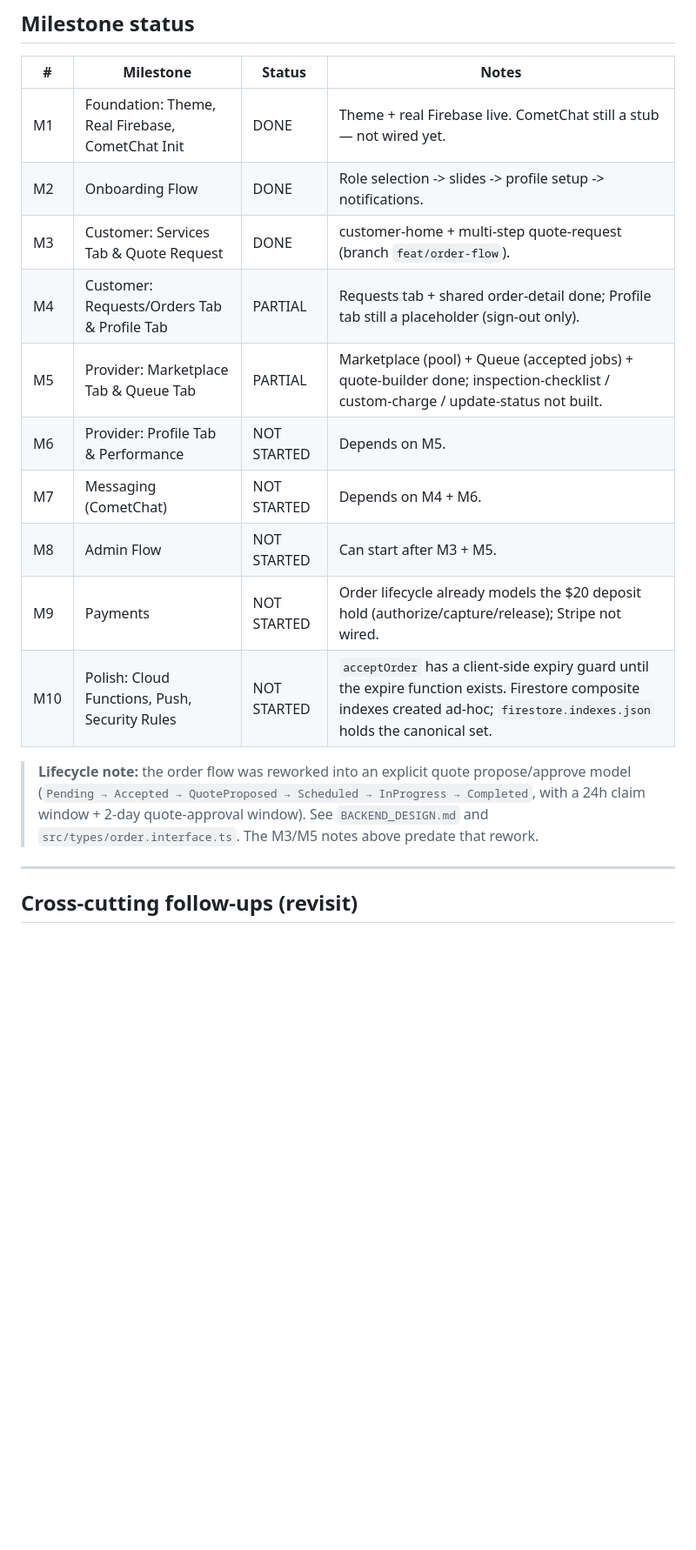
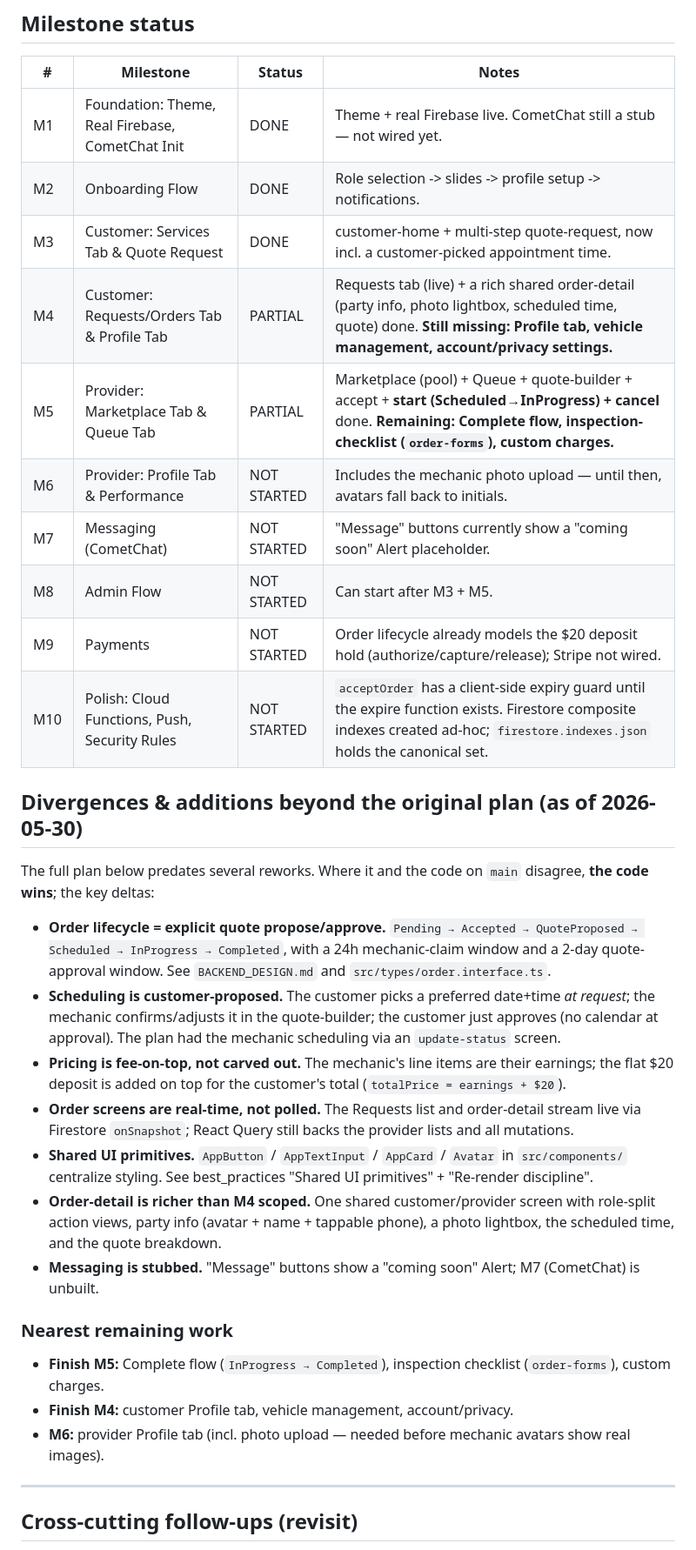
Before and after one commit to JAV0818/FixdRefractored, a Markdown page: ROADMAP.md, the part around one of its changes. Shown at 87% size. Drawn GitHub-style; blank space fills up the shorter version.

Commit message:
docs(roadmap): sync status + divergences with what shipped
Update the milestone table (M4 order-detail done bar Profile tab; M5 gained
start + cancel), replace the lifecycle note with a Divergences & additions
section (customer-proposed scheduling, fee-on-top pricing, real-time onSnapshot,
shared UI primitives, richer order-detail, stubbed messaging), and add a
"Built as (current)" callout to the M3/M4/M5 bodies correcting stale specifics.

```diff
--- a/ROADMAP.md
+++ b/ROADMAP.md
@@ -10,20 +10,49 @@
 |---|-----------|--------|-------|
 | M1 | Foundation: Theme, Real Firebase, CometChat Init | DONE | Theme + real Firebase live. CometChat still a stub — not wired yet. |
 | M2 | Onboarding Flow | DONE | Role selection -> slides -> profile setup -> notifications. |
-| M3 | Customer: Services Tab & Quote Request | DONE | customer-home + multi-step quote-request (branch `feat/order-flow`). |
-| M4 | Customer: Requests/Orders Tab & Profile Tab | PARTIAL | Requests tab + shared order-detail done; Profile tab still a placeholder (sign-out only). |
-| M5 | Provider: Marketplace Tab & Queue Tab | PARTIAL | Marketplace (pool) + Queue (accepted jobs) + quote-builder done; inspection-checklist / custom-charge / update-status not built. |
-| M6 | Provider: Profile Tab & Performance | NOT STARTED | Depends on M5. |
-| M7 | Messaging (CometChat) | NOT STARTED | Depends on M4 + M6. |
+| M3 | Customer: Services Tab & Quote Request | DONE | customer-home + multi-step quote-request, now incl. a customer-picked appointment time. |
+| M4 | Customer: Requests/Orders Tab & Profile Tab | PARTIAL | Requests tab (live) + a rich shared order-detail (party info, photo lightbox, scheduled time, quote) done. **Still missing: Profile tab, vehicle management, account/privacy settings.** |
+| M5 | Provider: Marketplace Tab & Queue Tab | PARTIAL | Marketplace (pool) + Queue + quote-builder + accept + **start (Scheduled→InProgress) + cancel** done. **Remaining: Complete flow, inspection-checklist (`order-forms`), custom charges.** |
+| M6 | Provider: Profile Tab & Performance | NOT STARTED | Includes the mechanic photo upload — until then, avatars fall back to initials. |
+| M7 | Messaging (CometChat) | NOT STARTED | "Message" buttons currently show a "coming soon" Alert placeholder. |
 | M8 | Admin Flow | NOT STARTED | Can start after M3 + M5. |
 | M9 | Payments | NOT STARTED | Order lifecycle already models the $20 deposit hold (authorize/capture/release); Stripe not wired. |
 | M10 | Polish: Cloud Functions, Push, Security Rules | NOT STARTED | `acceptOrder` has a client-side expiry guard until the expire function exists. Firestore composite indexes created ad-hoc; `firestore.indexes.json` holds the canonical set. |
 
-> **Lifecycle note:** the order flow was reworked into an explicit quote
-> propose/approve model (`Pending → Accepted → QuoteProposed → Scheduled →
-> InProgress → Completed`, with a 24h claim window + 2-day quote-approval
-> window). See `BACKEND_DESIGN.md` and `src/types/order.interface.ts`. The M3/M5
-> notes above predate that rework.
+## Divergences & additions beyond the original plan (as of 2026-05-30)
+
+The full plan below predates several reworks. Where it and the code on `main`
+disagree, **the code wins**; the key deltas:
+
+- **Order lifecycle = explicit quote propose/approve.**
+  `Pending → Accepted → QuoteProposed → Scheduled → InProgress → Completed`, with
+  a 24h mechanic-claim window and a 2-day quote-approval window. See
+  `BACKEND_DESIGN.md` and `src/types/order.interface.ts`.
+- **Scheduling is customer-proposed.** The customer picks a preferred date+time
+  *at request*; the mechanic confirms/adjusts it in the quote-builder; the
+  customer just approves (no calendar at approval). The plan had the mechanic
+  scheduling via an `update-status` screen.
+- **Pricing is fee-on-top, not carved out.** The mechanic's line items are their
+  earnings; the flat $20 deposit is added on top for the customer's total
+  (`totalPrice = earnings + $20`).
+- **Order screens are real-time, not polled.** The Requests list and order-detail
+  stream live via Firestore `onSnapshot`; React Query still backs the provider
+  lists and all mutations.
+- **Shared UI primitives.** `AppButton` / `AppTextInput` / `AppCard` / `Avatar`
+  in `src/components/` centralize styling. See best_practices "Shared UI
+  primitives" + "Re-render discipline".
+- **Order-detail is richer than M4 scoped.** One shared customer/provider screen
+  with role-split action views, party info (avatar + name + tappable phone), a
+  photo lightbox, the scheduled time, and the quote breakdown.
+- **Messaging is stubbed.** "Message" buttons show a "coming soon" Alert; M7
+  (CometChat) is unbuilt.
+
+### Nearest remaining work
+- **Finish M5:** Complete flow (`InProgress → Completed`), inspection checklist
+  (`order-forms`), custom charges.
+- **Finish M4:** customer Profile tab, vehicle management, account/privacy.
+- **M6:** provider Profile tab (incl. photo upload — needed before mechanic
+  avatars show real images).
 
 ---
 
```
Also changed, not shown: other parts of ROADMAP.md (+24 -0 lines).
